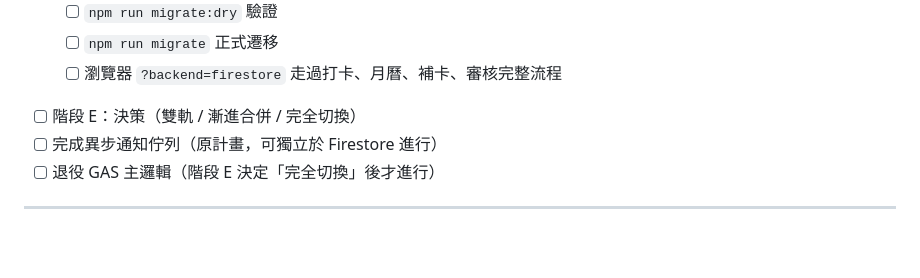
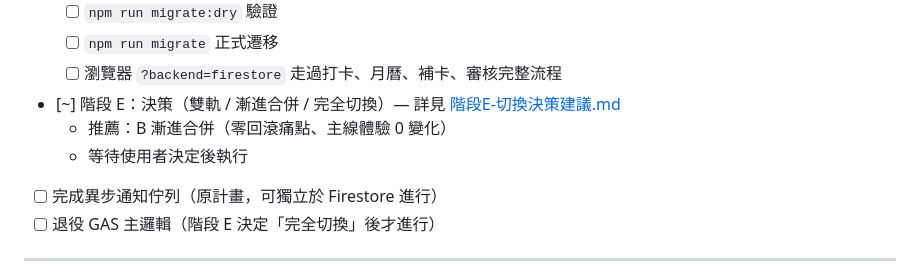
Before and after one commit to wenhuistage-ops/wenhuistage-ops.github.io, a Markdown page: docs/專案架構與優化路徑.md, the part around the change. Drawn GitHub-style; blank space fills up the shorter version.

```diff
--- a/docs/專案架構與優化路徑.md
+++ b/docs/專案架構與優化路徑.md
@@ -309,7 +309,9 @@ index.html  →  templates/
   - [ ] `npm run migrate:dry` 驗證
   - [ ] `npm run migrate` 正式遷移
   - [ ] 瀏覽器 `?backend=firestore` 走過打卡、月曆、補卡、審核完整流程
-- [ ] 階段 E：決策（雙軌 / 漸進合併 / 完全切換）
+- [~] 階段 E：決策（雙軌 / 漸進合併 / 完全切換）— 詳見 [階段E-切換決策建議.md](plans/階段E-切換決策建議.md)
+  - 推薦：B 漸進合併（零回滾痛點、主線體驗 0 變化）
+  - 等待使用者決定後執行
 - [ ] 完成異步通知佇列（原計畫，可獨立於 Firestore 進行）
 - [ ] 退役 GAS 主邏輯（階段 E 決定「完全切換」後才進行）
 
```
Also changed, not shown: docs/plans/階段E-切換決策建議.md (added, +210 -0 lines).
